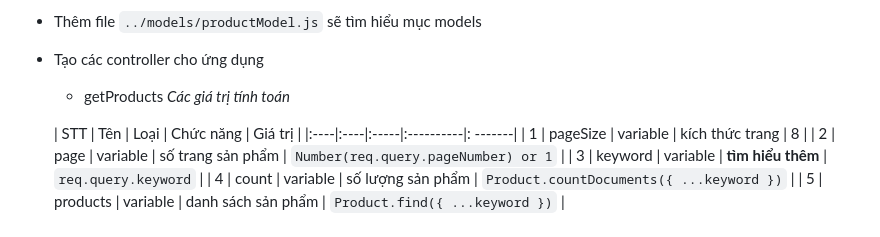
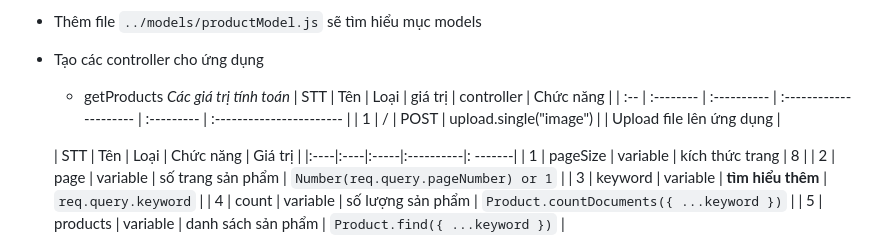
Before and after one commit to phamvana/TieuluanTN, a Markdown page: README.md, the part around the change. Drawn GitHub-style.

Commit message:
kiểm tra giá trị bảng

```diff
--- a/README.md
+++ b/README.md
@@ -33,6 +33,10 @@
 - Tạo các controller cho ứng dụng
   - getProducts
   _Các giá trị tính toán_
+| STT | Tên  | Loại | giá trị             | controller | Chức năng                |
+| :-- | :-------- | :---------- | :--------------------- | :--------- | :----------------------- |
+| 1   | /         | POST        | upload.single("image") |            | Upload file lên ứng dụng |
+
 
   | STT | Tên | Loại | Chức năng | Giá trị |
   |:----|:----|:-----|:----------|: -------|
```
